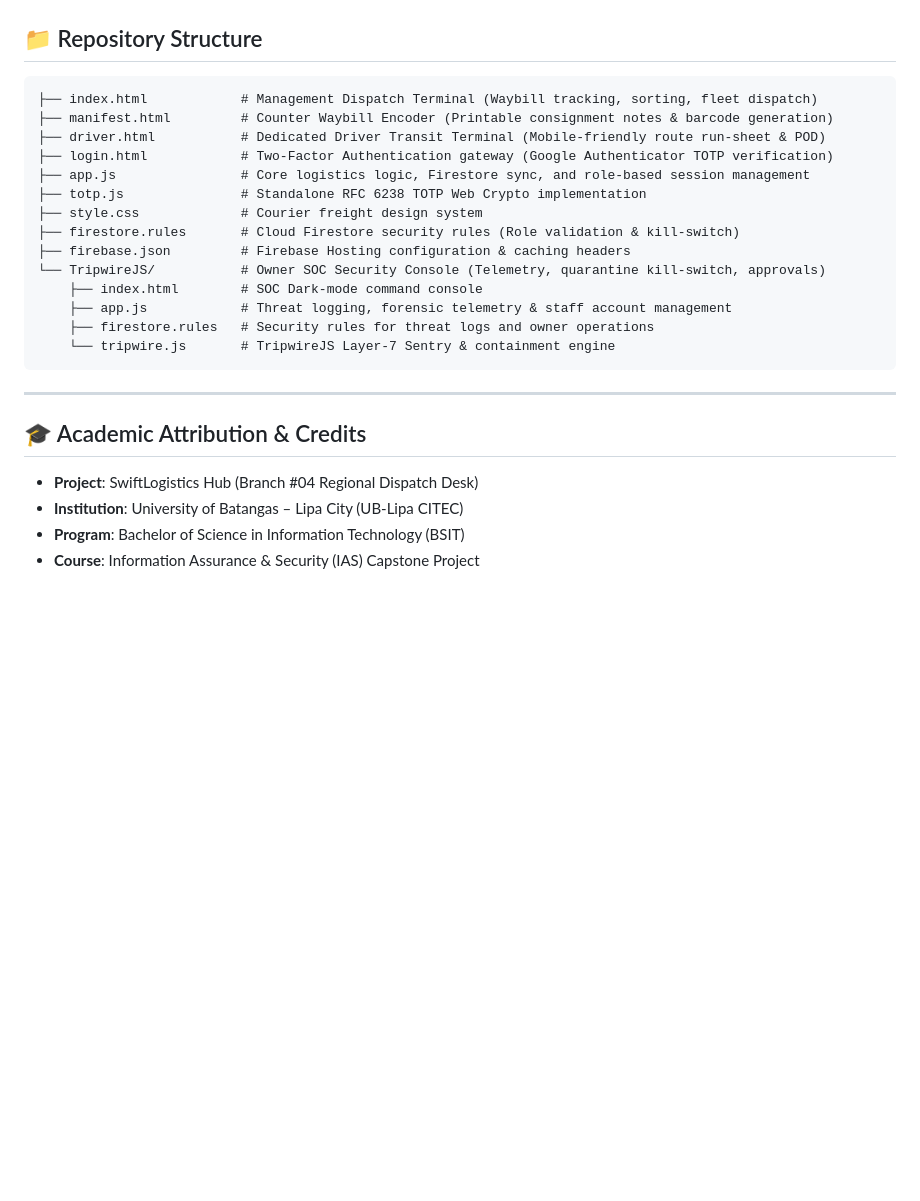
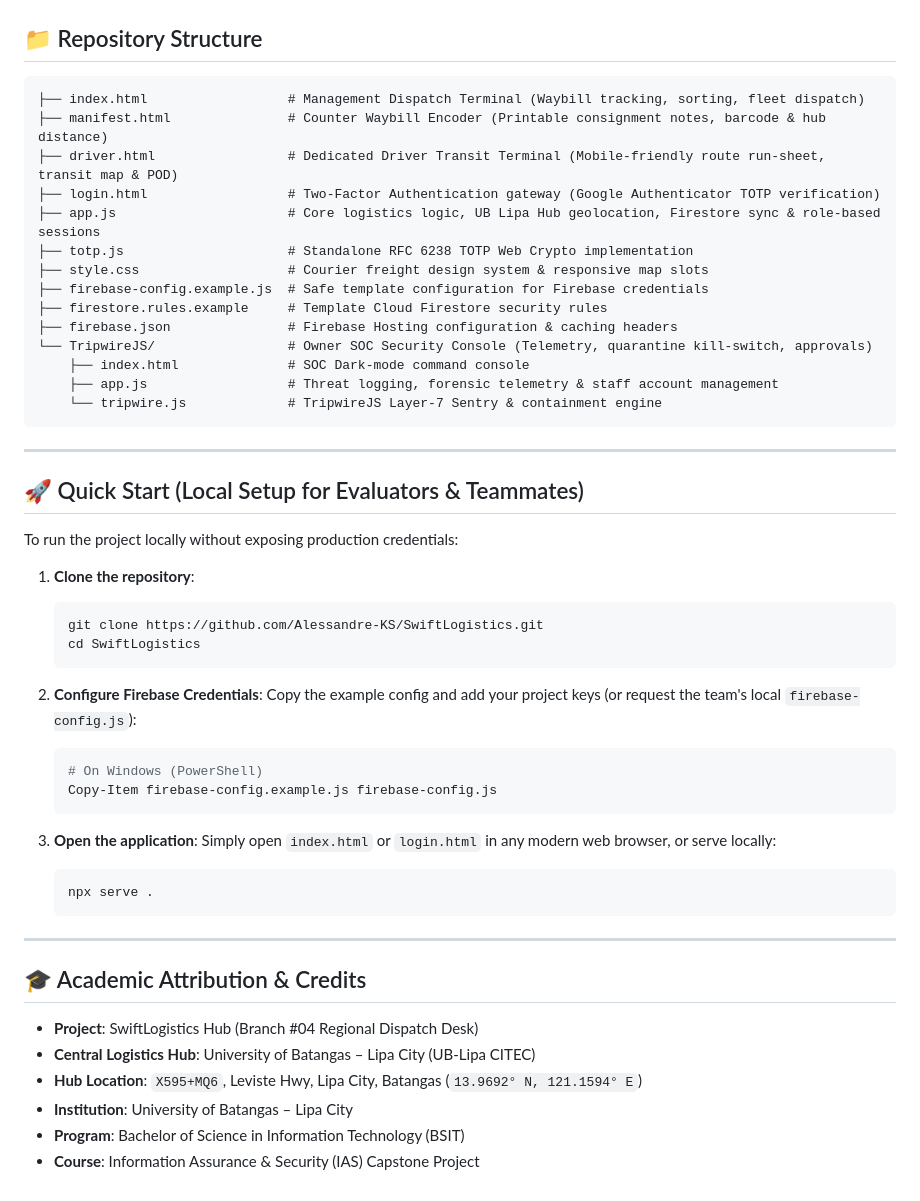
Before and after one commit to Alessandre-KS/SwiftLogistics, a Markdown page: README.md, the part around the change. Drawn GitHub-style; blank space fills up the shorter version.

Commit message:
docs: update README with UB Lipa Hub anchor, local setup quickstart, and sanitized file structure

````diff
--- a/README.md
+++ b/README.md
@@ -87,26 +87,53 @@ Follow this 5-minute walkthrough to demonstrate the system to your panel:
 ## 📁 Repository Structure
 
 ```text
-├── index.html            # Management Dispatch Terminal (Waybill tracking, sorting, fleet dispatch)
-├── manifest.html         # Counter Waybill Encoder (Printable consignment notes & barcode generation)
-├── driver.html           # Dedicated Driver Transit Terminal (Mobile-friendly route run-sheet & POD)
-├── login.html            # Two-Factor Authentication gateway (Google Authenticator TOTP verification)
-├── app.js                # Core logistics logic, Firestore sync, and role-based session management
-├── totp.js               # Standalone RFC 6238 TOTP Web Crypto implementation
-├── style.css             # Courier freight design system
-├── firestore.rules       # Cloud Firestore security rules (Role validation & kill-switch)
-├── firebase.json         # Firebase Hosting configuration & caching headers
-└── TripwireJS/           # Owner SOC Security Console (Telemetry, quarantine kill-switch, approvals)
-    ├── index.html        # SOC Dark-mode command console
-    ├── app.js            # Threat logging, forensic telemetry & staff account management
-    ├── firestore.rules   # Security rules for threat logs and owner operations
-    └── tripwire.js       # TripwireJS Layer-7 Sentry & containment engine
+├── index.html                  # Management Dispatch Terminal (Waybill tracking, sorting, fleet dispatch)
+├── manifest.html               # Counter Waybill Encoder (Printable consignment notes, barcode & hub distance)
+├── driver.html                 # Dedicated Driver Transit Terminal (Mobile-friendly route run-sheet, transit map & POD)
+├── login.html                  # Two-Factor Authentication gateway (Google Authenticator TOTP verification)
+├── app.js                      # Core logistics logic, UB Lipa Hub geolocation, Firestore sync & role-based sessions
+├── totp.js                     # Standalone RFC 6238 TOTP Web Crypto implementation
+├── style.css                   # Courier freight design system & responsive map slots
+├── firebase-config.example.js  # Safe template configuration for Firebase credentials
+├── firestore.rules.example     # Template Cloud Firestore security rules
+├── firebase.json               # Firebase Hosting configuration & caching headers
+└── TripwireJS/                 # Owner SOC Security Console (Telemetry, quarantine kill-switch, approvals)
+    ├── index.html              # SOC Dark-mode command console
+    ├── app.js                  # Threat logging, forensic telemetry & staff account management
+    └── tripwire.js             # TripwireJS Layer-7 Sentry & containment engine
 ```
+
+---
+
+## 🚀 Quick Start (Local Setup for Evaluators & Teammates)
+
+To run the project locally without exposing production credentials:
+
+1. **Clone the repository**:
+   ```bash
+   git clone https://github.com/Alessandre-KS/SwiftLogistics.git
+   cd SwiftLogistics
+   ```
+
+2. **Configure Firebase Credentials**:
+   Copy the example config and add your project keys (or request the team's local `firebase-config.js`):
+   ```bash
+   # On Windows (PowerShell)
+   Copy-Item firebase-config.example.js firebase-config.js
+   ```
+
+3. **Open the application**:
+   Simply open `index.html` or `login.html` in any modern web browser, or serve locally:
+   ```bash
+   npx serve .
+   ```
 
 ---
 
 ## 🎓 Academic Attribution & Credits
 - **Project**: SwiftLogistics Hub (Branch #04 Regional Dispatch Desk)
-- **Institution**: University of Batangas – Lipa City (UB-Lipa CITEC)
+- **Central Logistics Hub**: University of Batangas – Lipa City (UB-Lipa CITEC)
+- **Hub Location**: `X595+MQ6`, Leviste Hwy, Lipa City, Batangas (`13.9692° N, 121.1594° E`)
+- **Institution**: University of Batangas – Lipa City
 - **Program**: Bachelor of Science in Information Technology (BSIT)
 - **Course**: Information Assurance & Security (IAS) Capstone Project
````
